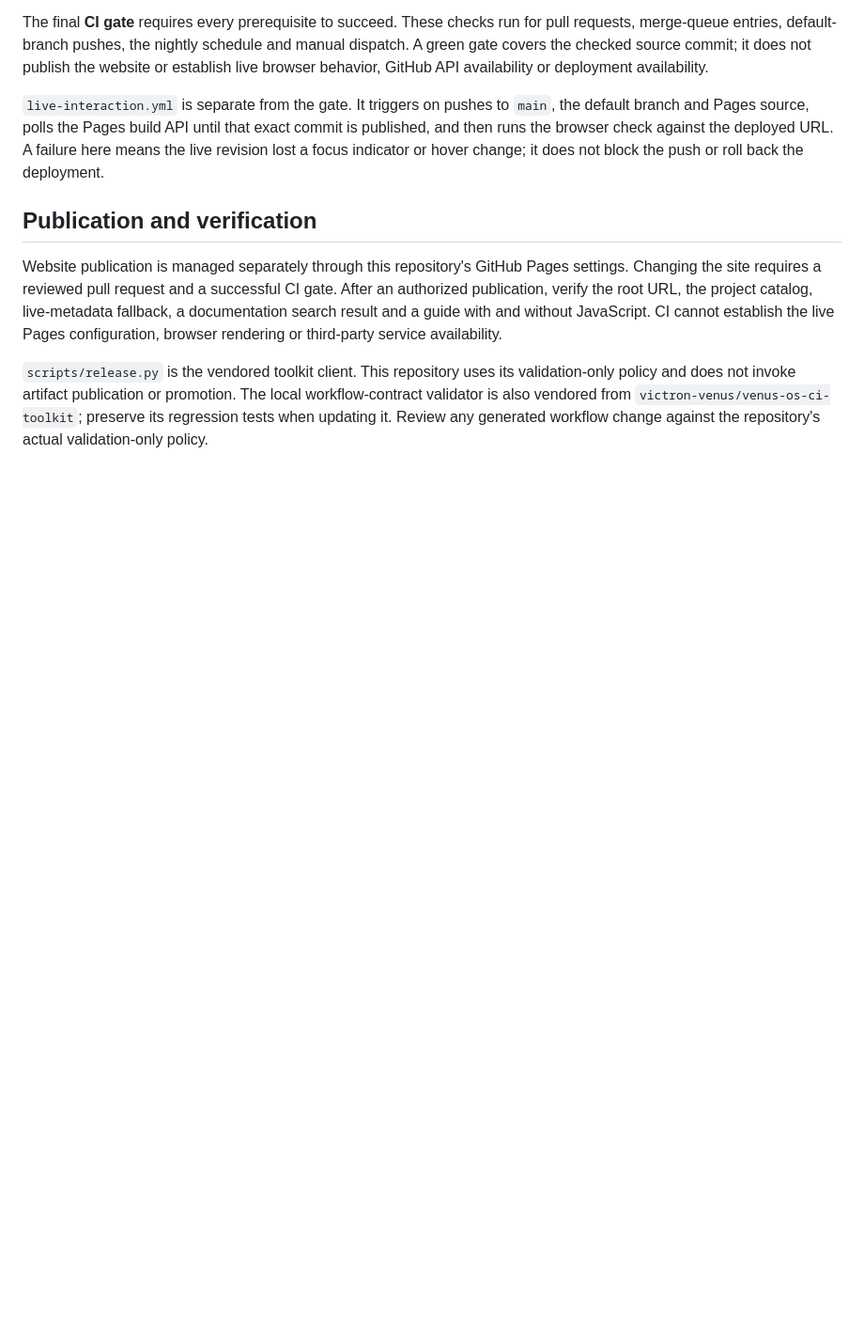
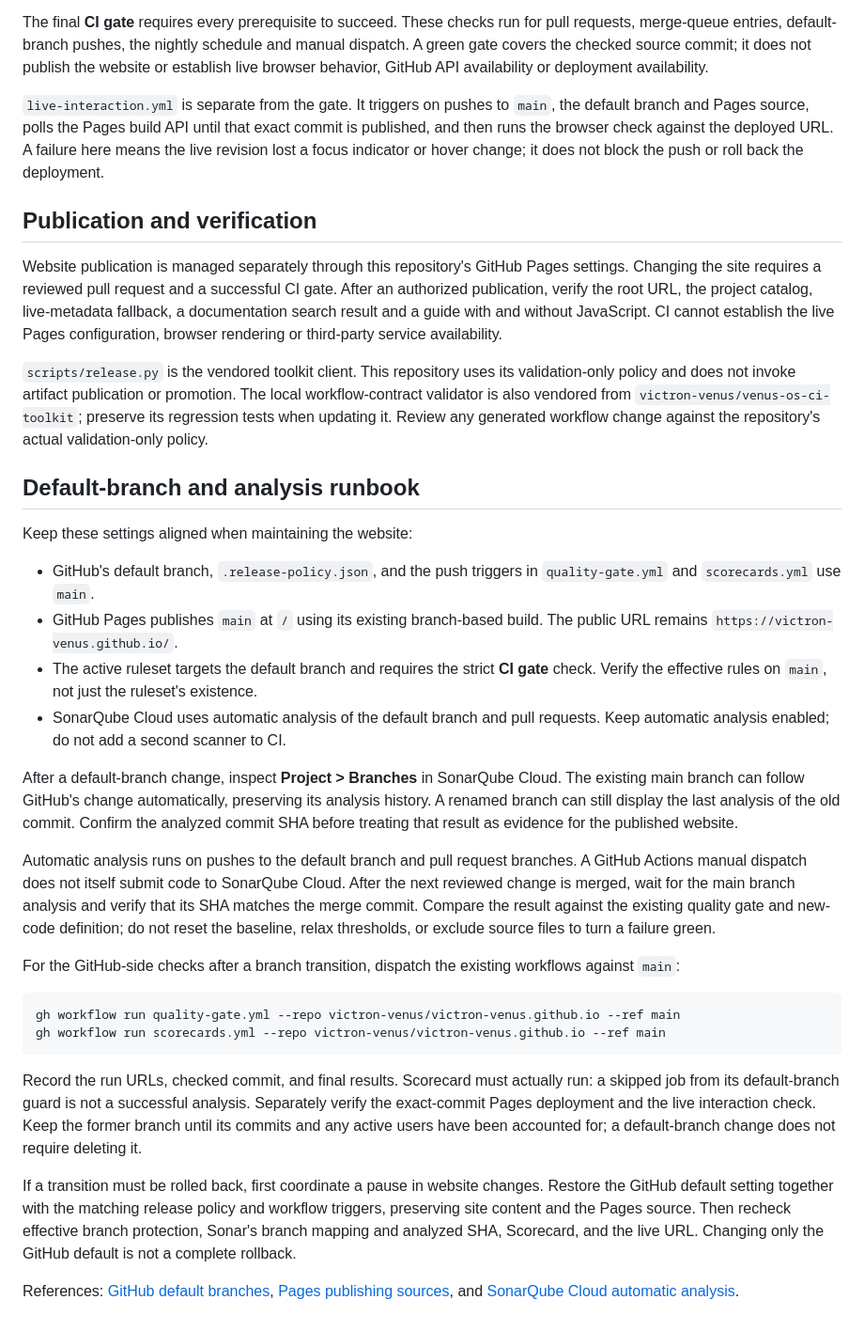
Before and after one commit to victron-venus/victron-venus.github.io, a Markdown page: docs/release-workflow.md, the part around the change. Shown at 94% size. GitHub-like rendering; blank space fills up the shorter version.

Commit message:
docs: document website branch and analysis verification

````diff
--- a/docs/release-workflow.md
+++ b/docs/release-workflow.md
@@ -79,3 +79,55 @@ The local workflow-contract validator is also vendored from
 `victron-venus/venus-os-ci-toolkit`; preserve its regression tests when updating
 it. Review any generated workflow change against the repository's actual
 validation-only policy.
+
+## Default-branch and analysis runbook
+
+Keep these settings aligned when maintaining the website:
+
+- GitHub's default branch, `.release-policy.json`, and the push triggers in
+  `quality-gate.yml` and `scorecards.yml` use `main`.
+- GitHub Pages publishes `main` at `/` using its existing branch-based build.
+  The public URL remains `https://victron-venus.github.io/`.
+- The active ruleset targets the default branch and requires the strict
+  **CI gate** check. Verify the effective rules on `main`, not just the
+  ruleset's existence.
+- SonarQube Cloud uses automatic analysis of the default branch and pull
+  requests. Keep automatic analysis enabled; do not add a second scanner to CI.
+
+After a default-branch change, inspect **Project > Branches** in SonarQube
+Cloud. The existing main branch can follow GitHub's change automatically,
+preserving its analysis history. A renamed branch can still display the last
+analysis of the old commit. Confirm the analyzed commit SHA before treating
+that result as evidence for the published website.
+
+Automatic analysis runs on pushes to the default branch and pull request
+branches. A GitHub Actions manual dispatch does not itself submit code to
+SonarQube Cloud. After the next reviewed change is merged, wait for the main
+branch analysis and verify that its SHA matches the merge commit. Compare the
+result against the existing quality gate and new-code definition; do not reset
+the baseline, relax thresholds, or exclude source files to turn a failure green.
+
+For the GitHub-side checks after a branch transition, dispatch the existing
+workflows against `main`:
+
+```sh
+gh workflow run quality-gate.yml --repo victron-venus/victron-venus.github.io --ref main
+gh workflow run scorecards.yml --repo victron-venus/victron-venus.github.io --ref main
+```
+
+Record the run URLs, checked commit, and final results. Scorecard must actually
+run: a skipped job from its default-branch guard is not a successful analysis.
+Separately verify the exact-commit Pages deployment and the live interaction
+check. Keep the former branch until its commits and any active users have been
+accounted for; a default-branch change does not require deleting it.
+
+If a transition must be rolled back, first coordinate a pause in website
+changes. Restore the GitHub default setting together with the matching release
+policy and workflow triggers, preserving site content and the Pages source.
+Then recheck effective branch protection, Sonar's branch mapping and analyzed
+SHA, Scorecard, and the live URL. Changing only the GitHub default is not a
+complete rollback.
+
+References: [GitHub default branches](https://docs.github.com/en/repositories/configuring-branches-and-merges-in-your-repository/managing-branches-in-your-repository/changing-the-default-branch),
+[Pages publishing sources](https://docs.github.com/en/pages/getting-started-with-github-pages/configuring-a-publishing-source-for-your-github-pages-site),
+and [SonarQube Cloud automatic analysis](https://docs.sonarsource.com/sonarqube-cloud/analyzing-source-code/automatic-analysis).
````
